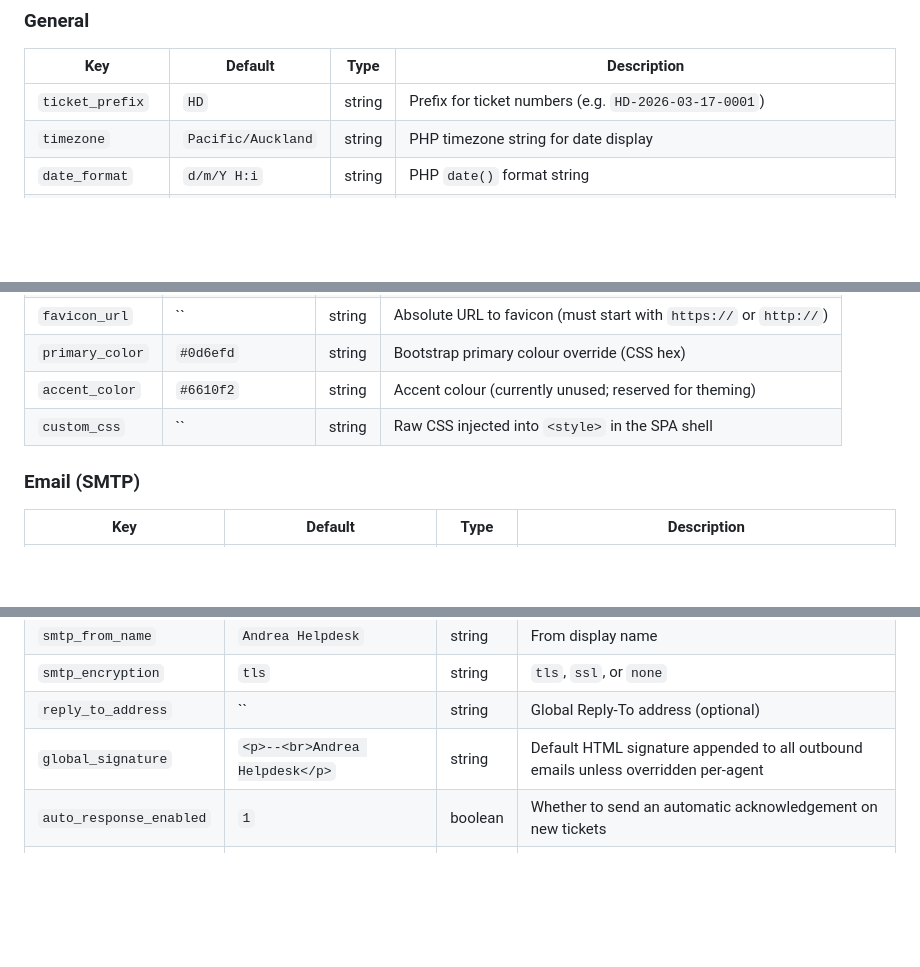
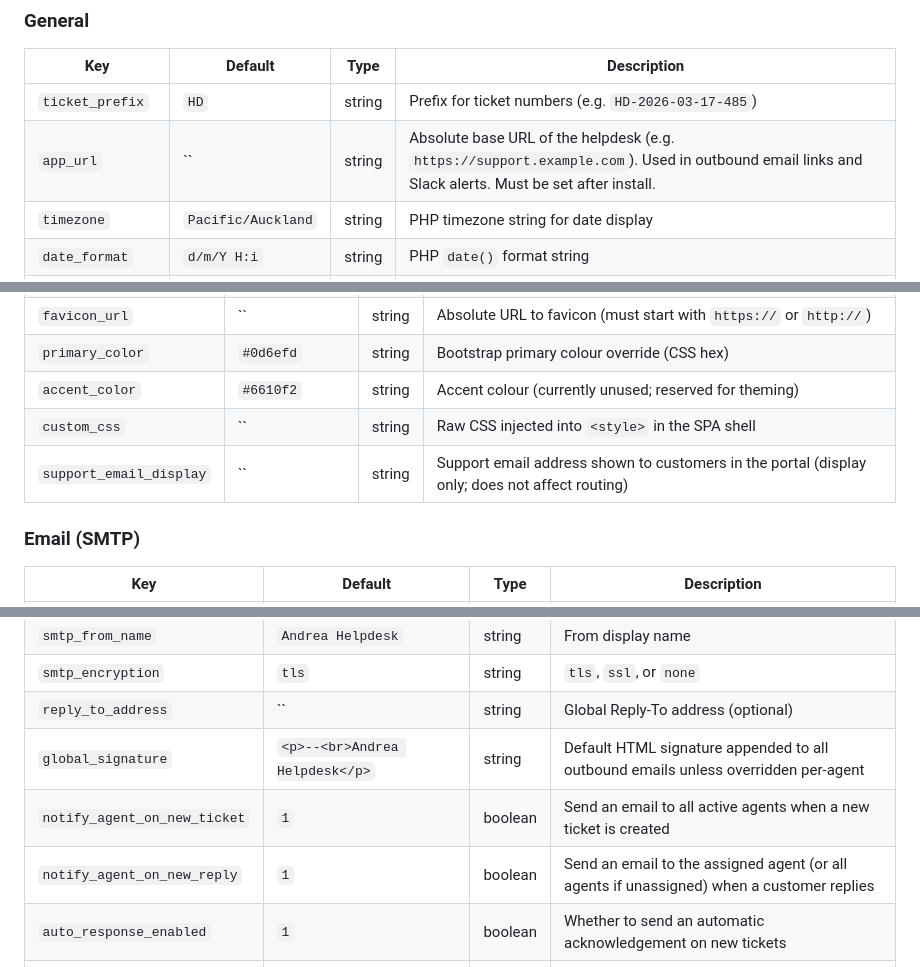
Before and after one commit to TerminalAddict/andrea-helpdesk, a Markdown page: docs/db-schema.md, 3 parts joined by grey strips. GitHub-like rendering; blank space fills up the shorter version.

Commit message:
Update docs: app_url, notify_agent, support_email_display settings
Add the three previously missing settings to the Default Settings
Reference in db-schema.md.

```diff
--- a/docs/db-schema.md
+++ b/docs/db-schema.md
@@ -540,7 +540,8 @@ The following settings are seeded by `schema.sql`. Values shown are the defaults
 
 | Key | Default | Type | Description |
 |-----|---------|------|-------------|
-| `ticket_prefix` | `HD` | string | Prefix for ticket numbers (e.g. `HD-2026-03-17-0001`) |
+| `ticket_prefix` | `HD` | string | Prefix for ticket numbers (e.g. `HD-2026-03-17-485`) |
+| `app_url` | `` | string | Absolute base URL of the helpdesk (e.g. `https://support.example.com`). Used in outbound email links and Slack alerts. Must be set after install. |
 | `timezone` | `Pacific/Auckland` | string | PHP timezone string for date display |
 | `date_format` | `d/m/Y H:i` | string | PHP `date()` format string |
 | `imap_poll_mode` | `cron` | string | `cron` = external crontab; any other value reserved for future webhook/long-poll modes |
@@ -555,6 +556,7 @@ The following settings are seeded by `schema.sql`. Values shown are the defaults
 | `primary_color` | `#0d6efd` | string | Bootstrap primary colour override (CSS hex) |
 | `accent_color` | `#6610f2` | string | Accent colour (currently unused; reserved for theming) |
 | `custom_css` | `` | string | Raw CSS injected into `<style>` in the SPA shell |
+| `support_email_display` | `` | string | Support email address shown to customers in the portal (display only; does not affect routing) |
 
 ### Email (SMTP)
 
@@ -569,6 +571,8 @@ The following settings are seeded by `schema.sql`. Values shown are the defaults
 | `smtp_encryption` | `tls` | string | `tls`, `ssl`, or `none` |
 | `reply_to_address` | `` | string | Global Reply-To address (optional) |
 | `global_signature` | `<p>--<br>Andrea Helpdesk</p>` | string | Default HTML signature appended to all outbound emails unless overridden per-agent |
+| `notify_agent_on_new_ticket` | `1` | boolean | Send an email to all active agents when a new ticket is created |
+| `notify_agent_on_new_reply` | `1` | boolean | Send an email to the assigned agent (or all agents if unassigned) when a customer replies |
 | `auto_response_enabled` | `1` | boolean | Whether to send an automatic acknowledgement on new tickets |
 | `auto_response_subject` | `Re: {{subject}} [{{ticket_number}}]` | string | Auto-response subject template |
 | `auto_response_body` | *(HTML template)* | string | Auto-response body HTML template. Placeholders: `{{customer_name}}`, `{{ticket_number}}`, `{{subject}}`, `{{global_signature}}` |
```
